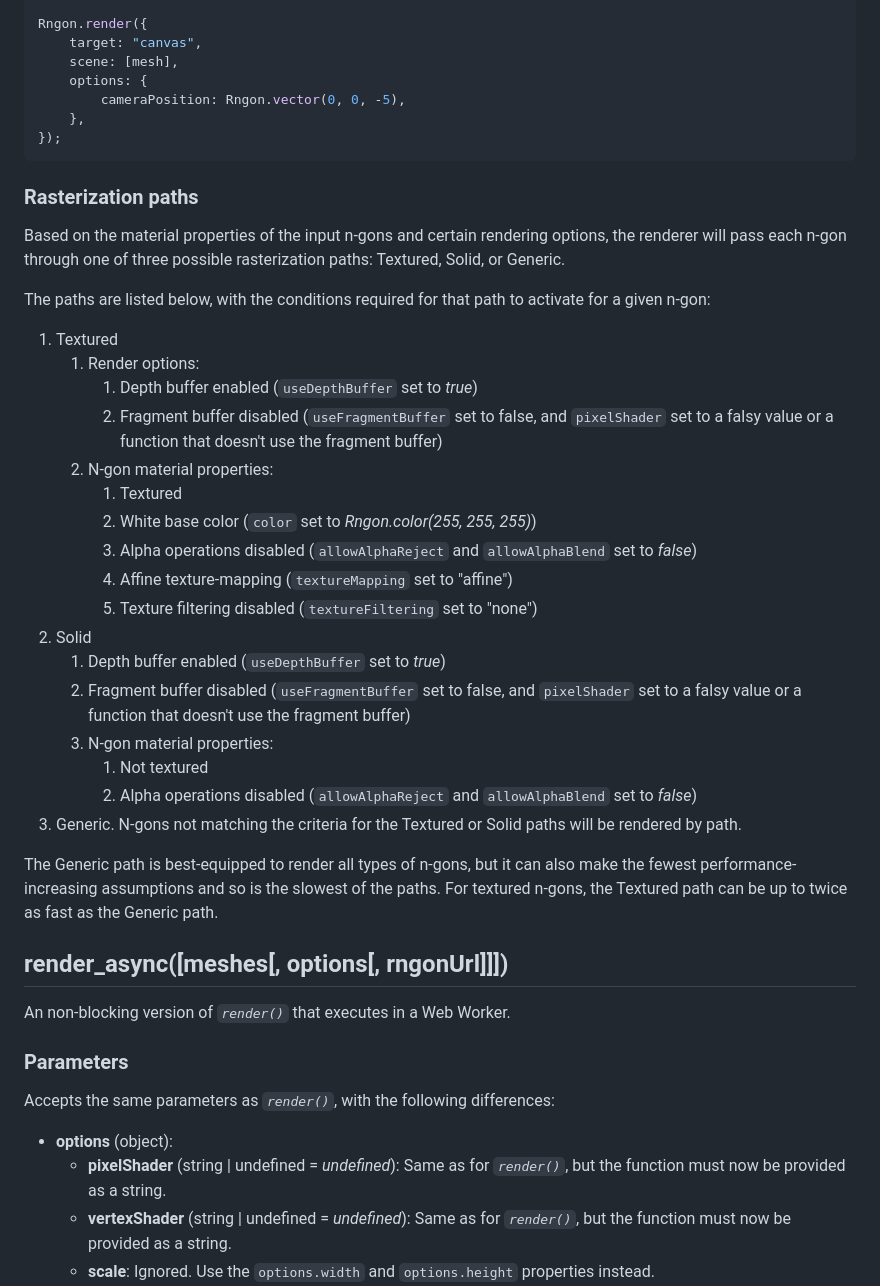
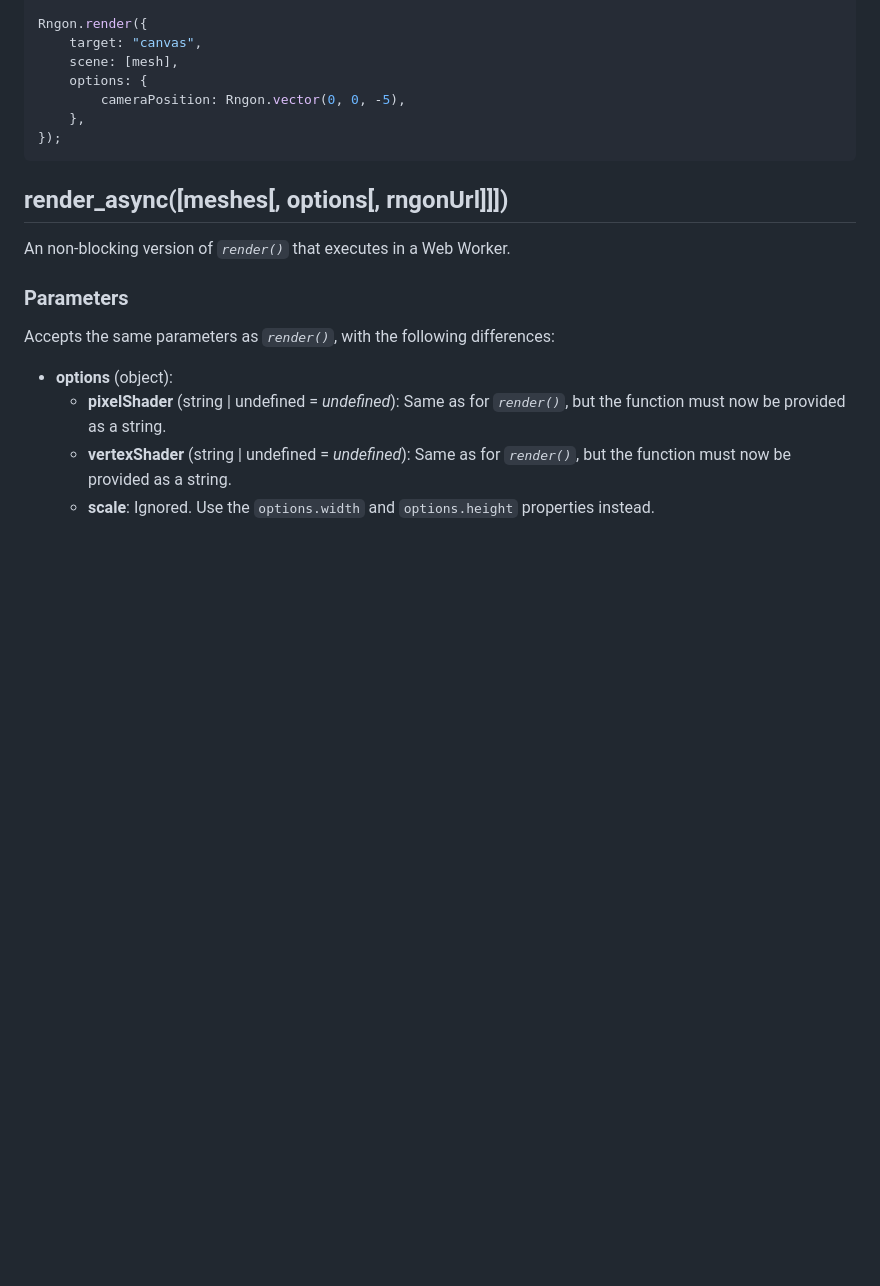
Before and after one commit to leikareipa/retro-ngon, a Markdown page: README.md, the part around the change. Rendered like a GitHub page; blank space fills up the shorter version.

Commit message:
Update README.md
Removed info about render paths from the API reference. I think there
could be a separate section on how to optimize render performance.

````diff
--- a/README.md
+++ b/README.md
@@ -338,32 +338,6 @@ Rngon.render({
 });
 ```
 
-### Rasterization paths
-
-Based on the material properties of the input n-gons and certain rendering options, the renderer will pass each n-gon through one of three possible rasterization paths: Textured, Solid, or Generic.
-
-The paths are listed below, with the conditions required for that path to activate for a given n-gon:
-
-1. Textured
-    1. Render options:
-        1. Depth buffer enabled (`useDepthBuffer` set to *true*)
-        2. Fragment buffer disabled (`useFragmentBuffer` set to false, and `pixelShader` set to a falsy value or a function that doesn't use the fragment buffer)
-    3. N-gon material properties:
-        1. Textured
-        2. White base color (`color` set to *Rngon.color(255, 255, 255)*)
-        3. Alpha operations disabled (`allowAlphaReject` and `allowAlphaBlend` set to *false*)
-        4. Affine texture-mapping (`textureMapping` set to "affine")
-        5. Texture filtering disabled (`textureFiltering` set to "none")
-3. Solid
-    1. Depth buffer enabled (`useDepthBuffer` set to *true*)
-    2. Fragment buffer disabled (`useFragmentBuffer` set to false, and `pixelShader` set to a falsy value or a function that doesn't use the fragment buffer)
-    4. N-gon material properties:
-        1. Not textured
-        2. Alpha operations disabled (`allowAlphaReject` and `allowAlphaBlend` set to *false*)
-2. Generic. N-gons not matching the criteria for the Textured or Solid paths will be rendered by  path.
-
-The Generic path is best-equipped to render all types of n-gons, but it can also make the fewest performance-increasing assumptions and so is the slowest of the paths. For textured n-gons, the Textured path can be up to twice as fast as the Generic path.
-
 ## render_async([meshes[, options[, rngonUrl]]])
 
 An non-blocking version of *`render()`* that executes in a Web Worker.
````
